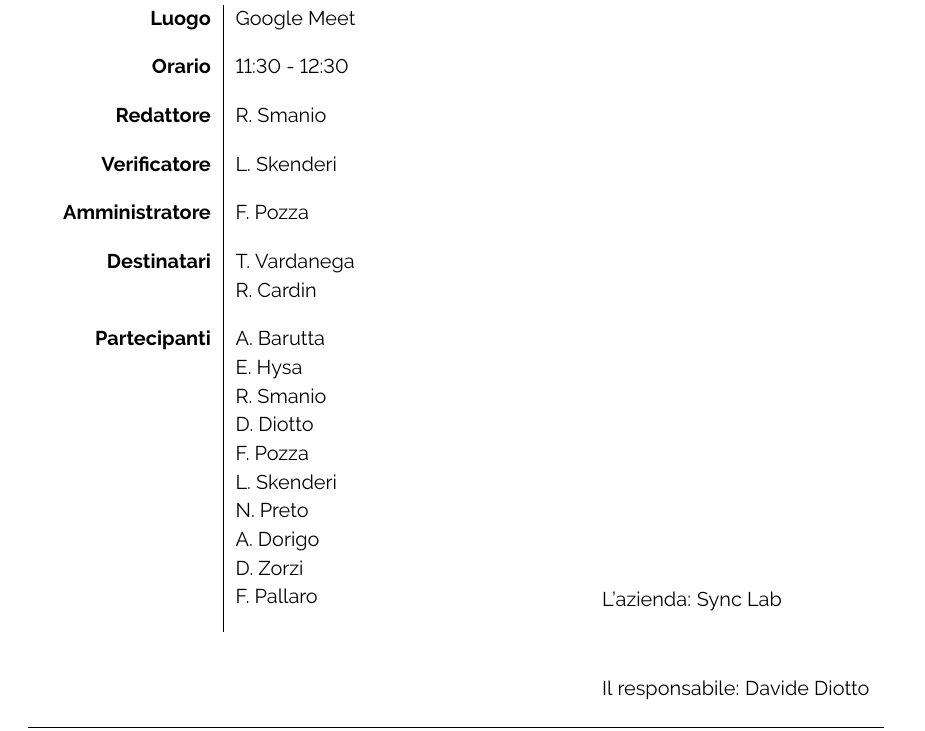
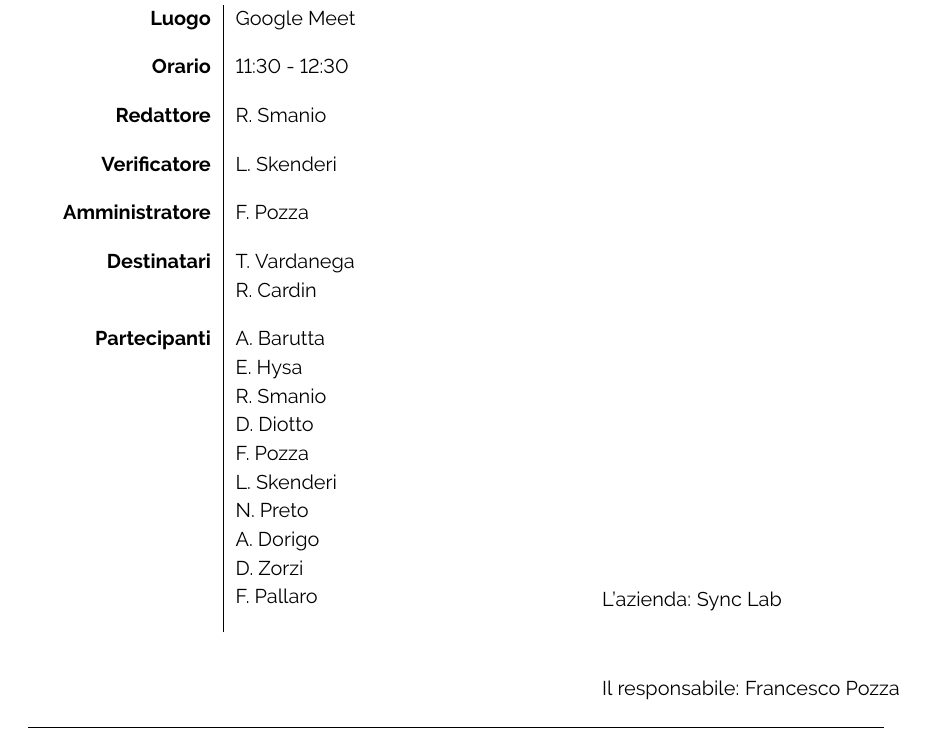
Before and after one commit to ByteOps-swe/Sorgente-documenti, a LaTeX document (Documents/Verbali/RTB/Esterni/Verbale_10-11-2023.tex): part of page 1 of 5, cut so that both start at the same text. Compiled offline with pdfLaTeX.

Commit message:
correzione firma responsabile

```diff
--- a/Documents/Verbali/RTB/Esterni/Verbale_10-11-2023.tex
+++ b/Documents/Verbali/RTB/Esterni/Verbale_10-11-2023.tex
@@ -83,7 +83,7 @@ L'azienda: Sync Lab
 \end{textblock*}
 
 \begin{textblock*}{\textwidth}(0.85\textwidth, 1.16\textheight)
-Il responsabile: Davide Diotto
+Il responsabile: Francesco Pozza
 \end{textblock*}
 
 % ------------------------------------------------------------------------
```
